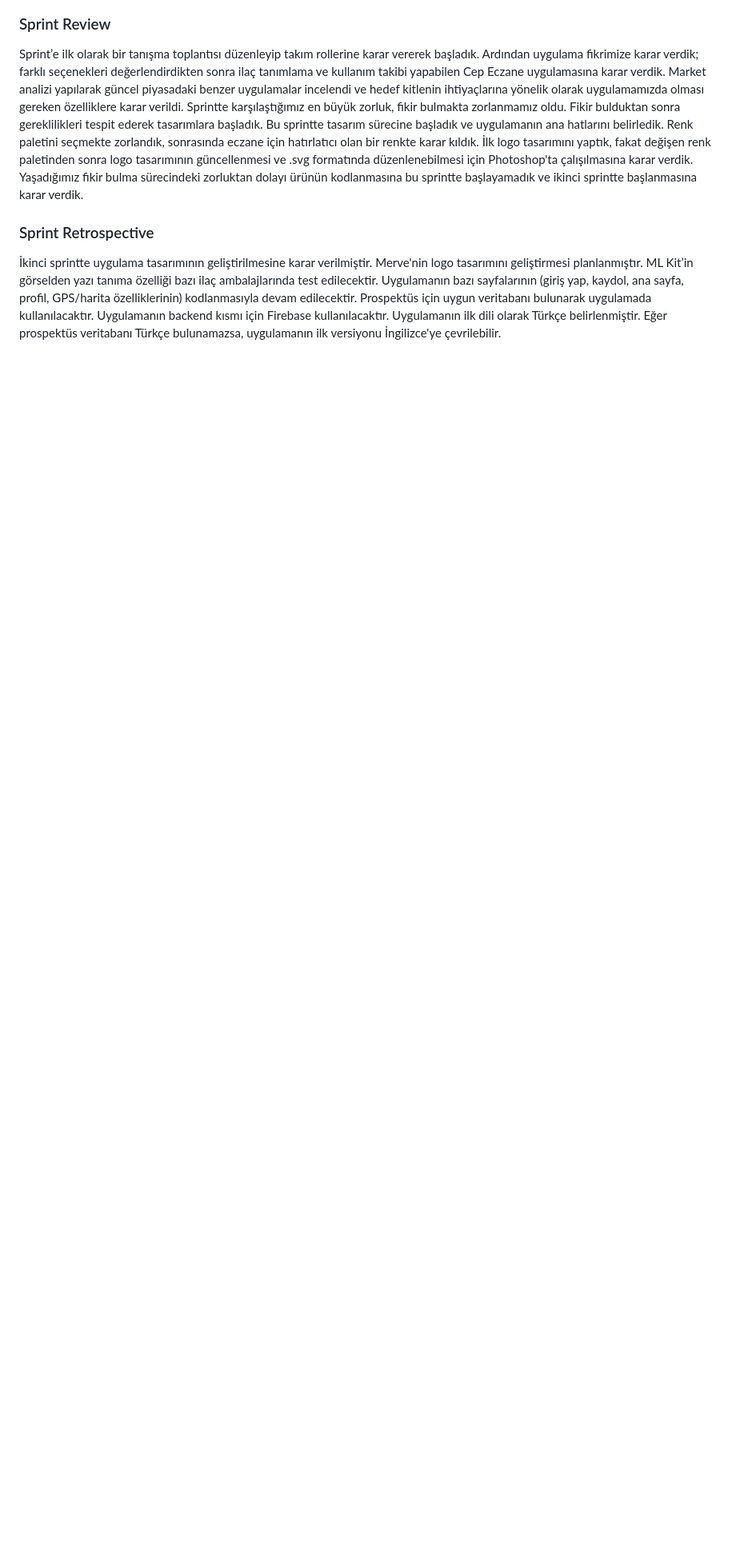
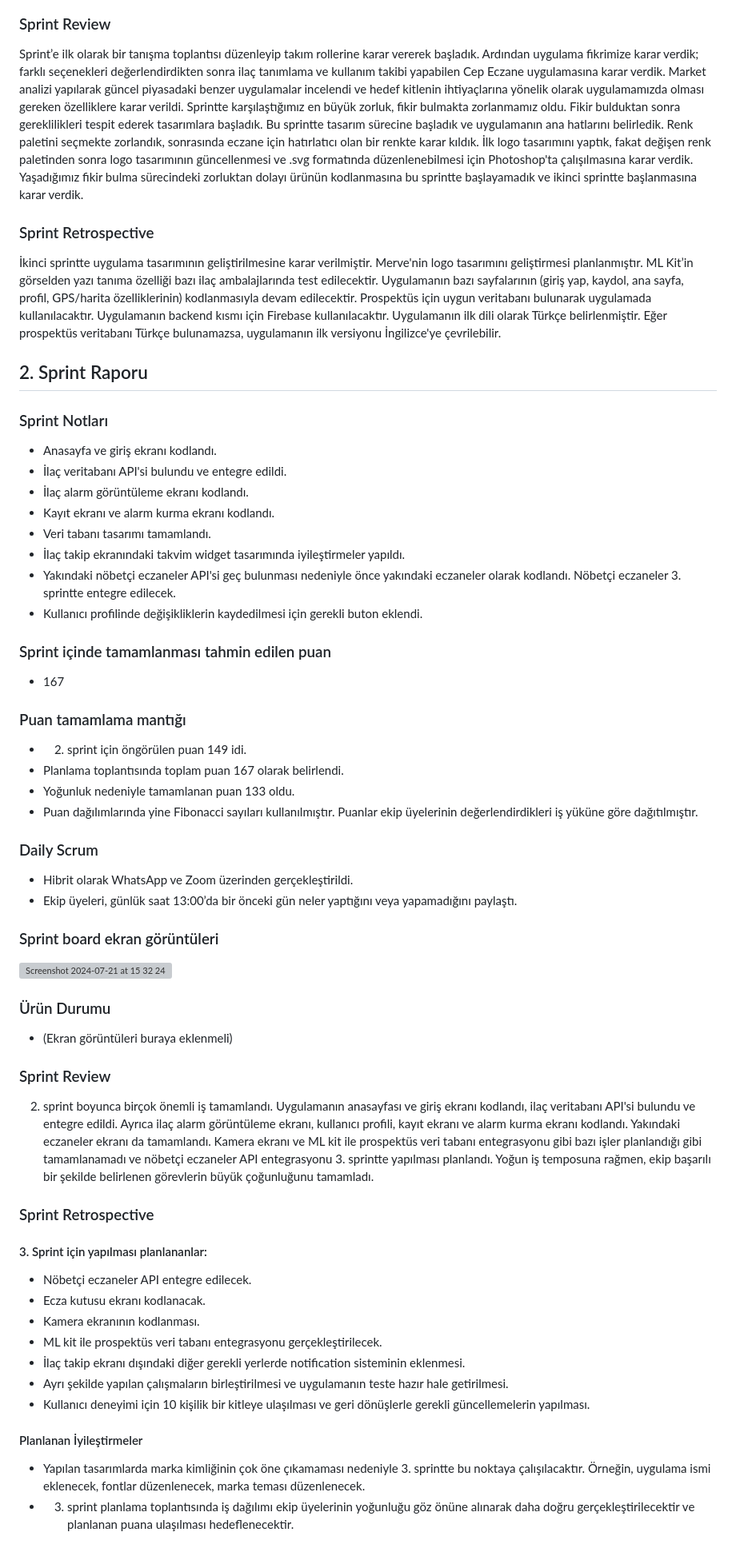
Before and after one commit to muruvvetb/group_70, a Markdown page: README.md, the part around the change. Shown at 80% size. GitHub-like rendering; blank space fills up the shorter version; grey boxes are pictures that could not be loaded.

Commit message:
2. sprint

```diff
--- a/README.md
+++ b/README.md
@@ -101,3 +101,54 @@ Sprint’e ilk olarak bir tanışma toplantısı düzenleyip takım rollerine ka
 ### Sprint Retrospective
 
 İkinci sprintte uygulama tasarımının geliştirilmesine karar verilmiştir. Merve'nin logo tasarımını geliştirmesi planlanmıştır. ML Kit’in görselden yazı tanıma özelliği bazı ilaç ambalajlarında test edilecektir. Uygulamanın bazı sayfalarının (giriş yap, kaydol, ana sayfa, profil, GPS/harita özelliklerinin) kodlanmasıyla devam edilecektir. Prospektüs için uygun veritabanı bulunarak uygulamada kullanılacaktır. Uygulamanın backend kısmı için Firebase kullanılacaktır. Uygulamanın ilk dili olarak Türkçe belirlenmiştir. Eğer prospektüs veritabanı Türkçe bulunamazsa, uygulamanın ilk versiyonu İngilizce'ye çevrilebilir.
+
+
+
+## 2. Sprint Raporu
+
+### Sprint Notları
+
+- Anasayfa ve giriş ekranı kodlandı.
+- İlaç veritabanı API'si bulundu ve entegre edildi.
+- İlaç alarm görüntüleme ekranı kodlandı.
+- Kayıt ekranı ve alarm kurma ekranı kodlandı.
+- Veri tabanı tasarımı tamamlandı.
+- İlaç takip ekranındaki takvim widget tasarımında iyileştirmeler yapıldı.
+- Yakındaki nöbetçi eczaneler API'si geç bulunması nedeniyle önce yakındaki eczaneler olarak kodlandı. Nöbetçi eczaneler 3. sprintte entegre edilecek.
+- Kullanıcı profilinde değişikliklerin kaydedilmesi için gerekli buton eklendi.
+
+### Sprint içinde tamamlanması tahmin edilen puan
+- 167
+
+### Puan tamamlama mantığı
+- 2. sprint için öngörülen puan 149 idi.
+- Planlama toplantısında toplam puan 167 olarak belirlendi.
+- Yoğunluk nedeniyle tamamlanan puan 133 oldu.
+- Puan dağılımlarında yine Fibonacci sayıları kullanılmıştır. Puanlar ekip üyelerinin değerlendirdikleri iş yüküne göre dağıtılmıştır.
+
+### Daily Scrum
+- Hibrit olarak WhatsApp ve Zoom üzerinden gerçekleştirildi.
+- Ekip üyeleri, günlük saat 13:00’da bir önceki gün neler yaptığını veya yapamadığını paylaştı.
+
+### Sprint board ekran görüntüleri
+<img width="1714" alt="Screenshot 2024-07-21 at 15 32 24" src="https://github.com/user-attachments/assets/5e4ee390-d14c-45da-876d-4b6706393444">
+
+### Ürün Durumu
+- (Ekran görüntüleri buraya eklenmeli)
+
+### Sprint Review
+2. sprint boyunca birçok önemli iş tamamlandı. Uygulamanın anasayfası ve giriş ekranı kodlandı, ilaç veritabanı API'si bulundu ve entegre edildi. Ayrıca ilaç alarm görüntüleme ekranı, kullanıcı profili, kayıt ekranı ve alarm kurma ekranı kodlandı. Yakındaki eczaneler ekranı da tamamlandı. Kamera ekranı ve ML kit ile prospektüs veri tabanı entegrasyonu gibi bazı işler planlandığı gibi tamamlanamadı ve nöbetçi eczaneler API entegrasyonu 3. sprintte yapılması planlandı. Yoğun iş temposuna rağmen, ekip başarılı bir şekilde belirlenen görevlerin büyük çoğunluğunu tamamladı.
+
+### Sprint Retrospective
+#### 3. Sprint için yapılması planlananlar:
+- Nöbetçi eczaneler API entegre edilecek.
+- Ecza kutusu ekranı kodlanacak.
+- Kamera ekranının kodlanması.
+- ML kit ile prospektüs veri tabanı entegrasyonu gerçekleştirilecek.
+- İlaç takip ekranı dışındaki diğer gerekli yerlerde notification sisteminin eklenmesi.
+- Ayrı şekilde yapılan çalışmaların birleştirilmesi ve uygulamanın teste hazır hale getirilmesi.
+- Kullanıcı deneyimi için 10 kişilik bir kitleye ulaşılması ve geri dönüşlerle gerekli güncellemelerin yapılması.
+
+#### Planlanan İyileştirmeler
+- Yapılan tasarımlarda marka kimliğinin çok öne çıkamaması nedeniyle 3. sprintte bu noktaya çalışılacaktır. Örneğin, uygulama ismi eklenecek, fontlar düzenlenecek, marka teması düzenlenecek.
+- 3. sprint planlama toplantısında iş dağılımı ekip üyelerinin yoğunluğu göz önüne alınarak daha doğru gerçekleştirilecektir ve planlanan puana ulaşılması hedeflenecektir.
```
